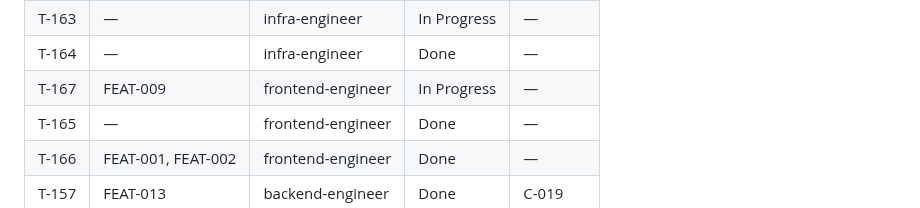
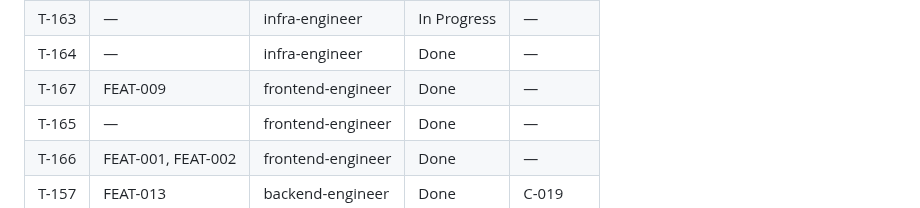
Before and after one commit to vanguard-op/scenova, a Markdown page: DELIVERY.md, the part around the change. Rendered like a GitHub page.

Commit message:
chore(delivery): close the development seed leak (FEAT-009)

```diff
--- a/DELIVERY.md
+++ b/DELIVERY.md
@@ -114,7 +114,7 @@ docs/           BPRD (product-shaper)
 | T-162 | FEAT-013 | infra-engineer | Done | C-019 |
 | T-163 | — | infra-engineer | In Progress | — |
 | T-164 | — | infra-engineer | Done | — |
-| T-167 | FEAT-009 | frontend-engineer | In Progress | — |
+| T-167 | FEAT-009 | frontend-engineer | Done | — |
 | T-165 | — | frontend-engineer | Done | — |
 | T-166 | FEAT-001, FEAT-002 | frontend-engineer | Done | — |
 | T-157 | FEAT-013 | backend-engineer | Done | C-019 |
```
